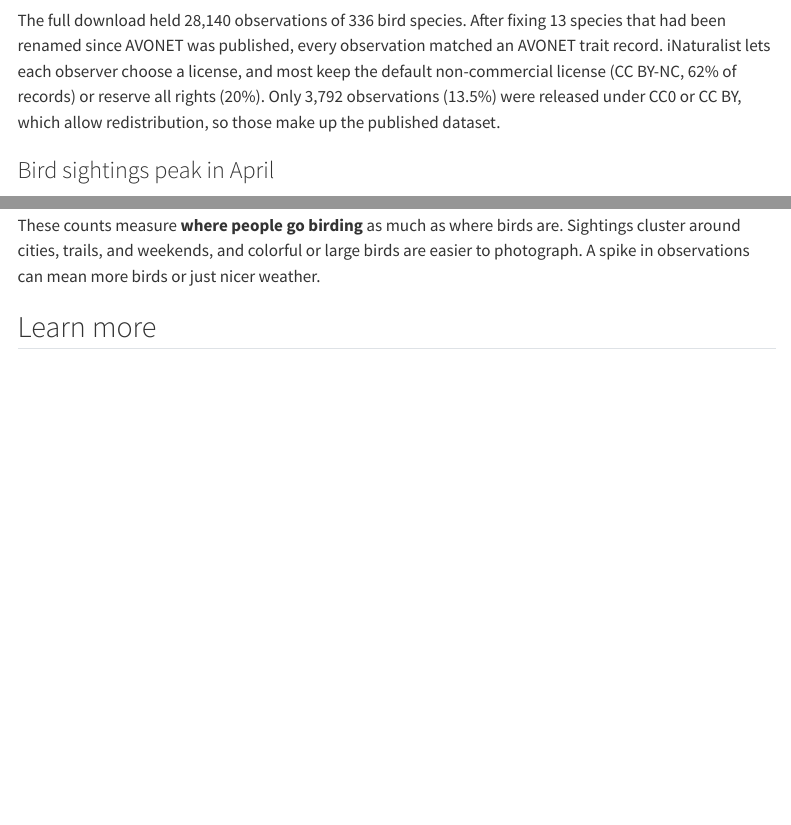
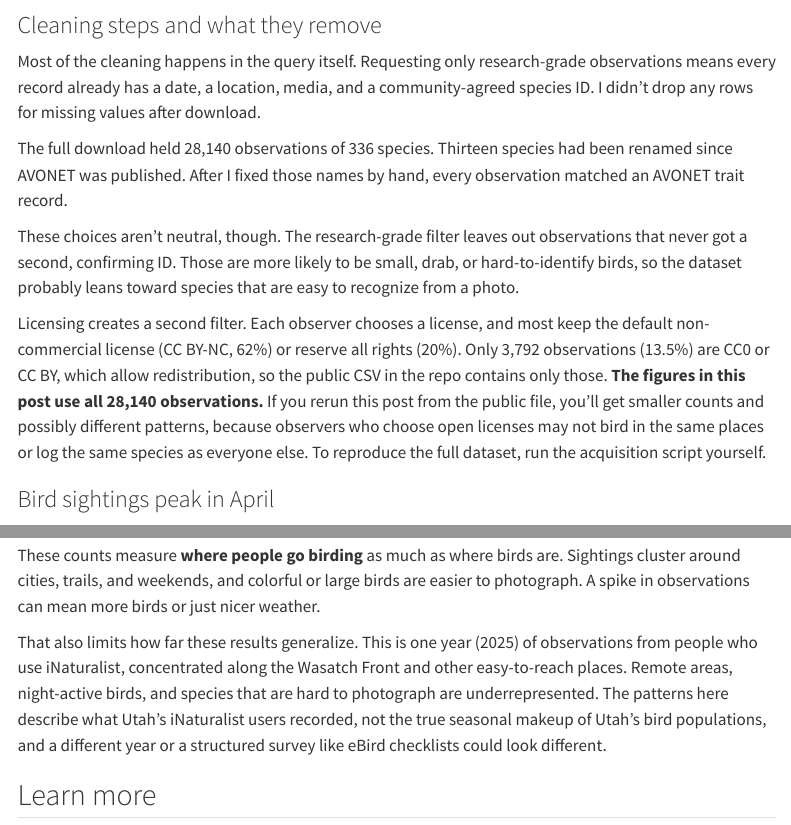
Before and after one commit to isaiah-cabrinha/isaiah-cabrinha.github.io, a Quarto document (posts/utah-birds-blog.qmd): the page in a window 1100 px wide, from 1820 px down before the commit and from 1830 px down after it, and a second part further down, joined at a grey line. Rendered offline with R 4.5, knitr and Pandoc in place of Quarto, with nearby package versions; some code elsewhere in the file could not run offline; menus at the side of the page are left out.

Commit message:
Clarified how data was cleaned

````diff
--- a/posts/utah-birds-blog.qmd
+++ b/posts/utah-birds-blog.qmd
@@ -117,7 +117,31 @@ n_families = birds["family"].nunique()
 print(f"{n_obs:,} observations · {n_species} species · {n_families} families")
 ```
 
-The full download held 28,140 observations of 336 bird species. After fixing 13 species that had been renamed since AVONET was published, every observation matched an AVONET trait record. iNaturalist lets each observer choose a license, and most keep the default non-commercial license (CC BY-NC, 62% of records) or reserve all rights (20%). Only 3,792 observations (13.5%) were released under CC0 or CC BY, which allow redistribution, so those make up the published dataset.
+### Cleaning steps and what they remove
+
+Most of the cleaning happens in the query itself. Requesting only research-grade
+observations means every record already has a date, a location, media, and a
+community-agreed species ID. I didn't drop any rows for missing values after
+download.
+
+The full download held 28,140 observations of 336 species. Thirteen species had
+been renamed since AVONET was published. After I fixed those names by hand,
+every observation matched an AVONET trait record.
+
+These choices aren't neutral, though. The research-grade filter leaves out
+observations that never got a second, confirming ID. Those are more likely to be
+small, drab, or hard-to-identify birds, so the dataset probably leans toward
+species that are easy to recognize from a photo.
+
+Licensing creates a second filter. Each observer chooses a license, and most
+keep the default non-commercial license (CC BY-NC, 62%) or reserve all rights
+(20%). Only 3,792 observations (13.5%) are CC0 or CC BY, which allow
+redistribution, so the public CSV in the repo contains only those. **The figures
+in this post use all 28,140 observations.** If you rerun this post from the
+public file, you'll get smaller counts and possibly different patterns, because
+observers who choose open licenses may not bird in the same places or log the
+same species as everyone else. To reproduce the full dataset, run the
+acquisition script yourself.
 
 ### Bird sightings peak in April
 
@@ -203,6 +227,8 @@ These counts measure **where people go birding** as much as where birds are. Sig
 around cities, trails, and weekends, and colorful or large birds are easier to photograph.
 A spike in observations can mean more birds or just nicer weather.
 
+That also limits how far these results generalize. This is one year (2025) of observations from people who use iNaturalist, concentrated along the Wasatch Front and other easy-to-reach places. Remote areas, night-active birds, and species that are hard to photograph are underrepresented. The patterns here describe what Utah's iNaturalist users recorded, not the true seasonal makeup of Utah's bird populations, and a different year or a structured survey like eBird checklists could look different.
+
 ## Learn more
 
 - [iNaturalist API documentation](https://api.inaturalist.org/v1/docs/)
````
